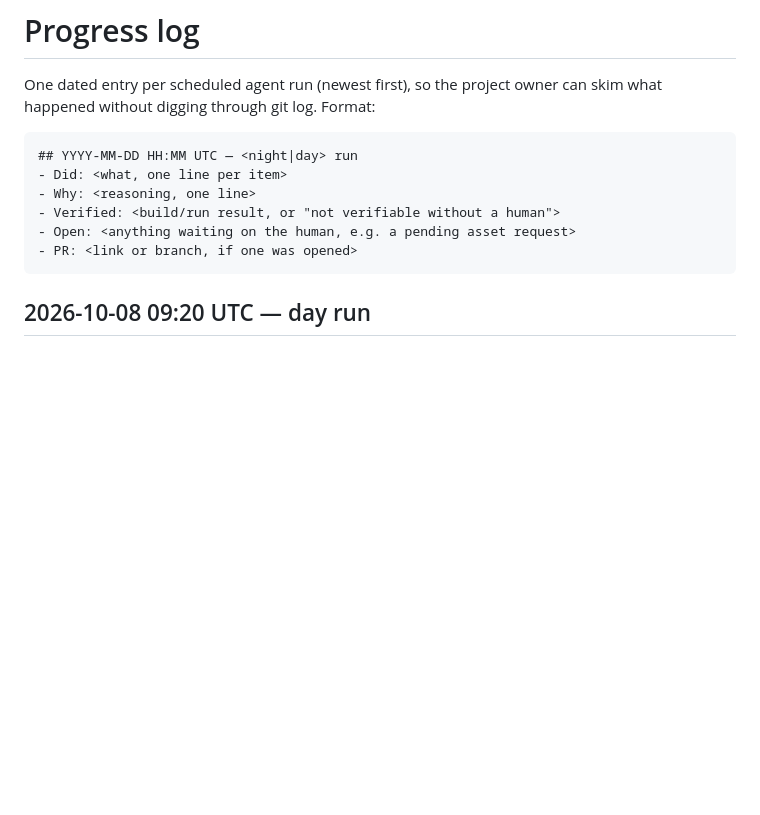
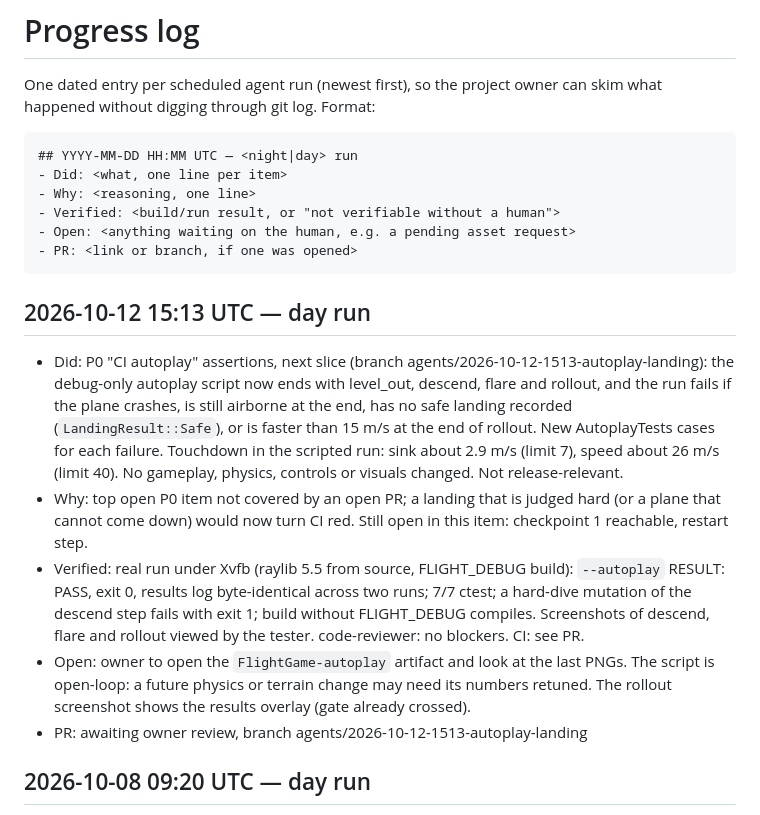
Before and after one commit to maratnek/claude-try-first, a Markdown page: PROGRESS_LOG.md, the part around the change. Drawn GitHub-style; blank space fills up the shorter version.

Commit message:
Progress log: autoplay landing run

````diff
--- a/PROGRESS_LOG.md
+++ b/PROGRESS_LOG.md
@@ -11,6 +11,12 @@ owner can skim what happened without digging through git log. Format:
 - Open: <anything waiting on the human, e.g. a pending asset request>
 - PR: <link or branch, if one was opened>
 ```
+## 2026-10-12 15:13 UTC — day run
+- Did: P0 "CI autoplay" assertions, next slice (branch agents/2026-10-12-1513-autoplay-landing): the debug-only autoplay script now ends with level_out, descend, flare and rollout, and the run fails if the plane crashes, is still airborne at the end, has no safe landing recorded (`LandingResult::Safe`), or is faster than 15 m/s at the end of rollout. New AutoplayTests cases for each failure. Touchdown in the scripted run: sink about 2.9 m/s (limit 7), speed about 26 m/s (limit 40). No gameplay, physics, controls or visuals changed. Not release-relevant.
+- Why: top open P0 item not covered by an open PR; a landing that is judged hard (or a plane that cannot come down) would now turn CI red. Still open in this item: checkpoint 1 reachable, restart step.
+- Verified: real run under Xvfb (raylib 5.5 from source, FLIGHT_DEBUG build): `--autoplay` RESULT: PASS, exit 0, results log byte-identical across two runs; 7/7 ctest; a hard-dive mutation of the descend step fails with exit 1; build without FLIGHT_DEBUG compiles. Screenshots of descend, flare and rollout viewed by the tester. code-reviewer: no blockers. CI: see PR.
+- Open: owner to open the `FlightGame-autoplay` artifact and look at the last PNGs. The script is open-loop: a future physics or terrain change may need its numbers retuned. The rollout screenshot shows the results overlay (gate already crossed).
+- PR: awaiting owner review, branch agents/2026-10-12-1513-autoplay-landing
 
 ## 2026-10-08 09:20 UTC — day run
 - Did: P0 "A/D (rudder) turning feels dead" (branch agents/2026-10-08-0920-rudder-turn): `yawRate` 8 -> 22 deg/s and new `rudderBank` = 25 deg; with A/D held and no arrow input the plane eases into a bank toward the rudder side at `rollRate * authority`, and levels as before on release. Grounded taxi and the bank-turn formula are untouched. New flight test for A/D-only turns at 25 and 35 m/s. Radius 25 m/s: 179 m -> 44.8 m; 35 m/s: 250 m -> 68.7 m. Time for a 90 deg turn: 11.25 s -> 2.82 s (25 m/s), 11.25 s -> 3.10 s (35 m/s). Peak bank 0 -> 25 deg, altitude loss over the turn under 1 m. Release-relevant (feel).
````
